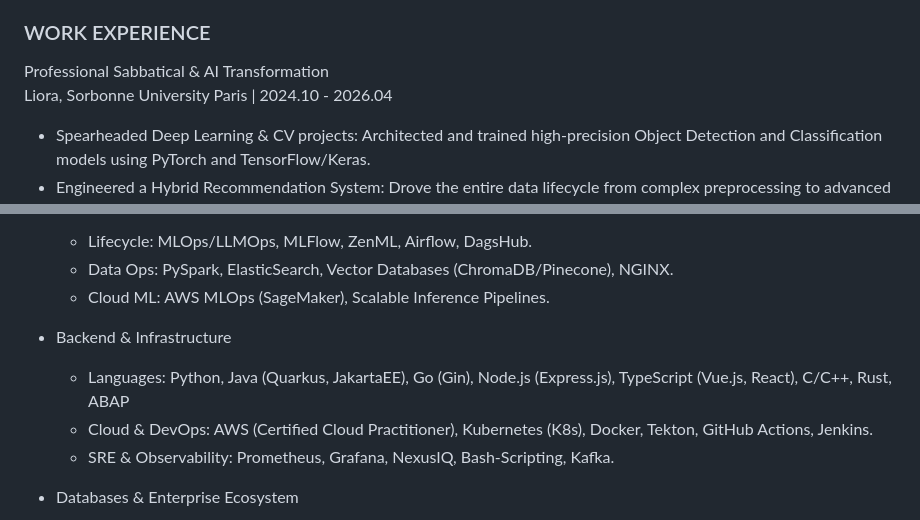
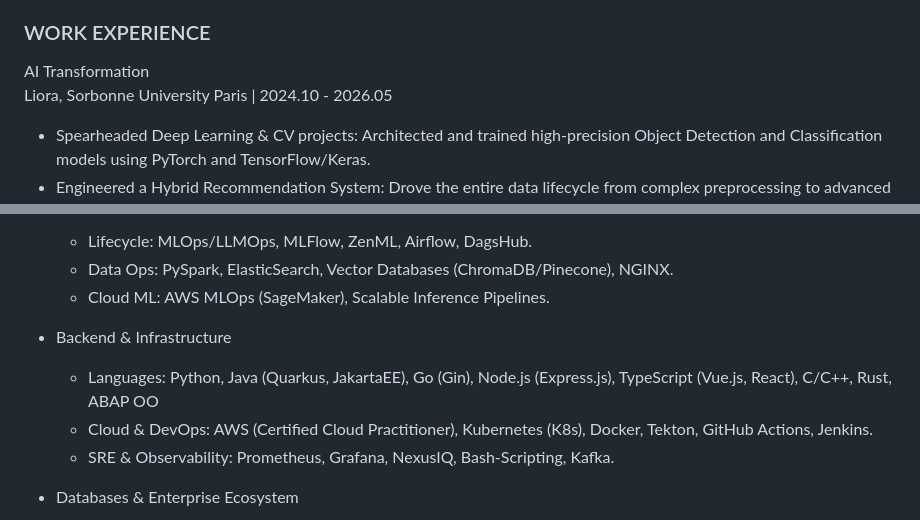
Before and after one commit to knanw/my-3d-portfolio, a Markdown page: src/data/bio.md, 2 parts joined by grey strips. GitHub-like rendering.

Commit message:
Revise bio.md for work experience and skills
Updated work experience dates and added details about AI transformation role. Modified backend languages section to include 'ABAP OO'.

```diff
--- a/src/data/bio.md
+++ b/src/data/bio.md
@@ -10,8 +10,8 @@ Certified Machine Learning Engineer and Senior Software Consultant with 10+ year
 
 
 ### WORK EXPERIENCE
-Professional Sabbatical & AI Transformation
-Liora, Sorbonne University Paris | 2024.10 - 2026.04
+AI Transformation
+Liora, Sorbonne University Paris | 2024.10 - 2026.05
 - Spearheaded Deep Learning & CV projects: Architected and trained high-precision Object Detection and Classification models using PyTorch and TensorFlow/Keras.
 - Engineered a Hybrid Recommendation System: Drove the entire data lifecycle from complex preprocessing to advanced feature engineering.
 - Optimized Model Performance: Conducted rigorous evaluations using Precision-Recall and F1-Score; implemented visualization tools to track and improve training dynamics.
@@ -84,7 +84,7 @@ Fachhochschulreife (Abitur) | Fachoberschule Regensburg | 2001.09 - 2003.07
     - Cloud ML: AWS MLOps (SageMaker), Scalable Inference Pipelines.
 
 - Backend & Infrastructure
-    - Languages: Python, Java (Quarkus, JakartaEE), Go (Gin), Node.js (Express.js), TypeScript (Vue.js, React), C/C++, Rust, ABAP
+    - Languages: Python, Java (Quarkus, JakartaEE), Go (Gin), Node.js (Express.js), TypeScript (Vue.js, React), C/C++, Rust, ABAP OO
     - Cloud & DevOps: AWS (Certified Cloud Practitioner), Kubernetes (K8s), Docker, Tekton, GitHub Actions, Jenkins.
     - SRE & Observability: Prometheus, Grafana, NexusIQ, Bash-Scripting, Kafka.
 
```
